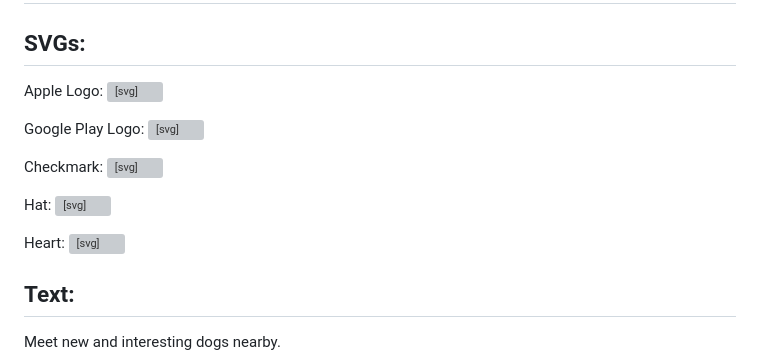
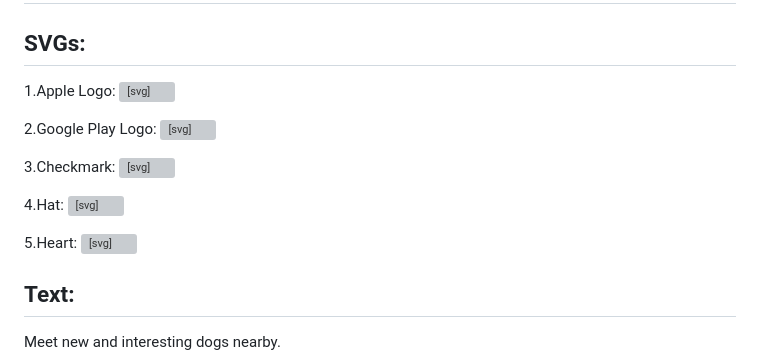
Before and after one commit to Me-Nitin/TinDog, a Markdown page: README.md, the part around the change. Rendered like a GitHub page; grey boxes are pictures that could not be loaded.

Commit message:
Added serial numers for svgs

```diff
--- a/README.md
+++ b/README.md
@@ -2,7 +2,7 @@
 
 ## SVGs:
 
-Apple Logo:
+1.Apple Logo:
 <svg xmlns="http://www.w3.org/2000/svg" width="16" height="16" fill="currentColor"
                 class="bi bi-apple mb-1" viewBox="0 0 16 16">
 <path
@@ -11,14 +11,14 @@ Apple Logo:
                   d="M11.182.008C11.148-.03 9.923.023 8.857 1.18c-1.066 1.156-.902 2.482-.878 2.516.024.034 1.52.087 2.475-1.258.955-1.345.762-2.391.728-2.43Zm3.314 11.733c-.048-.096-2.325-1.234-2.113-3.422.212-2.189 1.675-2.789 1.698-2.854.023-.065-.597-.79-1.254-1.157a3.692 3.692 0 0 0-1.563-.434c-.108-.003-.483-.095-1.254.116-.508.139-1.653.589-1.968.607-.316.018-1.256-.522-2.267-.665-.647-.125-1.333.131-1.824.328-.49.196-1.422.754-2.074 2.237-.652 1.482-.311 3.83-.067 4.56.244.729.625 1.924 1.273 2.796.576.984 1.34 1.667 1.659 1.899.319.232 1.219.386 1.843.067.502-.308 1.408-.485 1.766-.472.357.013 1.061.154 1.782.539.571.197 1.111.115 1.652-.105.541-.221 1.324-1.059 2.238-2.758.347-.79.505-1.217.473-1.282Z" />
 </svg>
 
-Google Play Logo:
+2.Google Play Logo:
 <svg xmlns="http://www.w3.org/2000/svg" width="16" height="16" fill="currentColor"
                 class="bi bi-google-play mb-1" viewBox="0 0 16 16">
 <path
                   d="M14.222 9.374c1.037-.61 1.037-2.137 0-2.748L11.528 5.04 8.32 8l3.207 2.96 2.694-1.586Zm-3.595 2.116L7.583 8.68 1.03 14.73c.201 1.029 1.36 1.61 2.303 1.055l7.294-4.295ZM1 13.396V2.603L6.846 8 1 13.396ZM1.03 1.27l6.553 6.05 3.044-2.81L3.333.215C2.39-.341 1.231.24 1.03 1.27Z" />
 </svg>
 
-Checkmark:
+3.Checkmark:
 <svg xmlns="http://www.w3.org/2000/svg" height="30" fill="currentColor" class="bi bi-check2-circle"
               viewBox="0 0 16 16">
 <path
@@ -27,13 +27,13 @@ Checkmark:
                 d="M15.354 3.354a.5.5 0 0 0-.708-.708L8 9.293 5.354 6.646a.5.5 0 1 0-.708.708l3 3a.5.5 0 0 0 .708 0l7-7z" />
 </svg>
 
-Hat:
+4.Hat:
 <svg xmlns="http://www.w3.org/2000/svg" height="30" fill="currentColor" class="bi bi-mortarboard" viewBox="0 0 16 16">
 <path d="M8.211 2.047a.5.5 0 0 0-.422 0l-7.5 3.5a.5.5 0 0 0 .025.917l7.5 3a.5.5 0 0 0 .372 0L14 7.14V13a1 1 0 0 0-1 1v2h3v-2a1 1 0 0 0-1-1V6.739l.686-.275a.5.5 0 0 0 .025-.917l-7.5-3.5ZM8 8.46 1.758 5.965 8 3.052l6.242 2.913L8 8.46Z"/>
 <path d="M4.176 9.032a.5.5 0 0 0-.656.327l-.5 1.7a.5.5 0 0 0 .294.605l4.5 1.8a.5.5 0 0 0 .372 0l4.5-1.8a.5.5 0 0 0 .294-.605l-.5-1.7a.5.5 0 0 0-.656-.327L8 10.466 4.176 9.032Zm-.068 1.873.22-.748 3.496 1.311a.5.5 0 0 0 .352 0l3.496-1.311.22.748L8 12.46l-3.892-1.556Z"/>
 </svg>
 
-Heart:
+5.Heart:
 <svg xmlns="http://www.w3.org/2000/svg" height="30" fill="currentColor" class="bi bi-arrow-through-heart"
               viewBox="0 0 16 16">
 <path fill-rule="evenodd"
```
